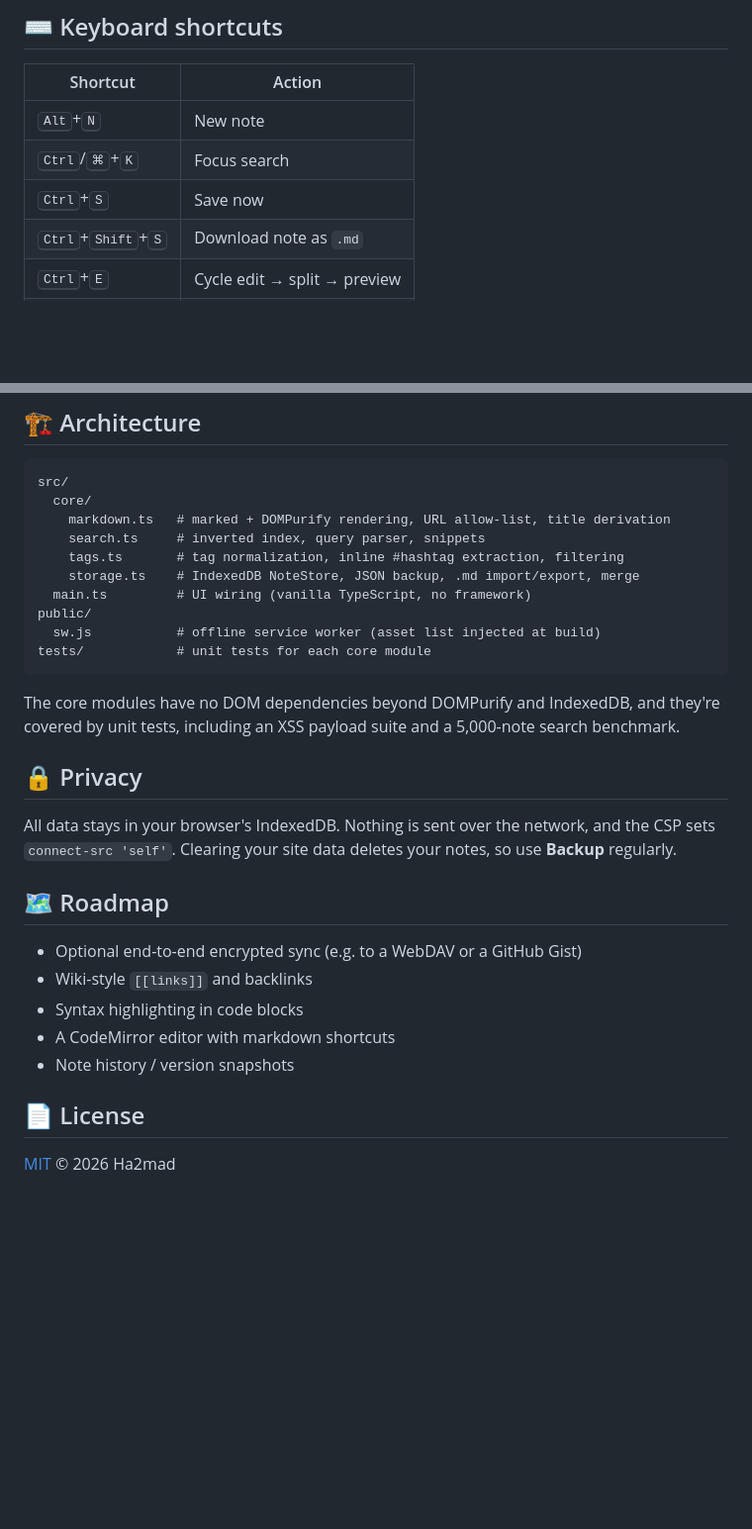
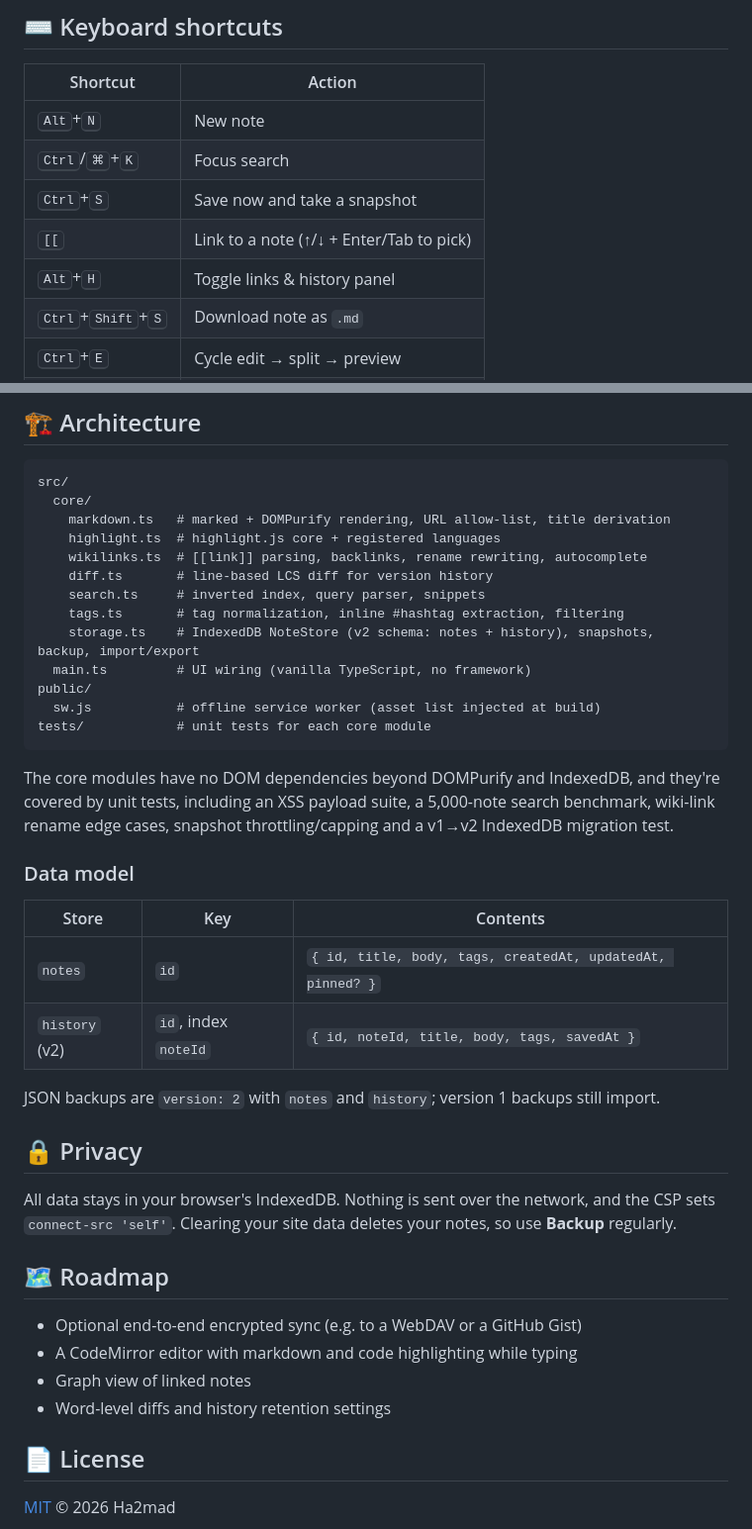
Before and after one commit to Ha2mad/marknest, a Markdown page: README.md, 2 parts joined by grey strips. Shown at 99% size. GitHub-like rendering; blank space fills up the shorter version.

````diff
--- a/README.md
+++ b/README.md
@@ -38,7 +43,9 @@ No account. No server. No tracking. Your notes never leave your device.
 |---|---|
 | <kbd>Alt</kbd>+<kbd>N</kbd> | New note |
 | <kbd>Ctrl</kbd>/<kbd>⌘</kbd>+<kbd>K</kbd> | Focus search |
-| <kbd>Ctrl</kbd>+<kbd>S</kbd> | Save now |
+| <kbd>Ctrl</kbd>+<kbd>S</kbd> | Save now and take a snapshot |
+| <kbd>[[</kbd> | Link to a note (↑/↓ + Enter/Tab to pick) |
+| <kbd>Alt</kbd>+<kbd>H</kbd> | Toggle links & history panel |
 | <kbd>Ctrl</kbd>+<kbd>Shift</kbd>+<kbd>S</kbd> | Download note as `.md` |
 | <kbd>Ctrl</kbd>+<kbd>E</kbd> | Cycle edit → split → preview |
 | <kbd>Ctrl</kbd>+<kbd>B</kbd> / <kbd>I</kbd> | Bold / italic selection |
@@ -96,16 +103,28 @@ git add .github && git commit -m "ci: enable workflows" && git push
 src/
   core/
     markdown.ts   # marked + DOMPurify rendering, URL allow-list, title derivation
+    highlight.ts  # highlight.js core + registered languages
+    wikilinks.ts  # [[link]] parsing, backlinks, rename rewriting, autocomplete
+    diff.ts       # line-based LCS diff for version history
     search.ts     # inverted index, query parser, snippets
     tags.ts       # tag normalization, inline #hashtag extraction, filtering
-    storage.ts    # IndexedDB NoteStore, JSON backup, .md import/export, merge
+    storage.ts    # IndexedDB NoteStore (v2 schema: notes + history), snapshots, backup, import/export
   main.ts         # UI wiring (vanilla TypeScript, no framework)
 public/
   sw.js           # offline service worker (asset list injected at build)
 tests/            # unit tests for each core module
 ```
 
-The core modules have no DOM dependencies beyond DOMPurify and IndexedDB, and they're covered by unit tests, including an XSS payload suite and a 5,000-note search benchmark.
+The core modules have no DOM dependencies beyond DOMPurify and IndexedDB, and they're covered by unit tests, including an XSS payload suite, a 5,000-note search benchmark, wiki-link rename edge cases, snapshot throttling/capping and a v1→v2 IndexedDB migration test.
+
+### Data model
+
+| Store | Key | Contents |
+|---|---|---|
+| `notes` | `id` | `{ id, title, body, tags, createdAt, updatedAt, pinned? }` |
+| `history` (v2) | `id`, index `noteId` | `{ id, noteId, title, body, tags, savedAt }` |
+
+JSON backups are `version: 2` with `notes` and `history`; version 1 backups still import.
 
 ## 🔒 Privacy
 
@@ -114,10 +133,9 @@ All data stays in your browser's IndexedDB. Nothing is sent over the network, an
 ## 🗺️ Roadmap
 
 - Optional end-to-end encrypted sync (e.g. to a WebDAV or a GitHub Gist)
-- Wiki-style `[[links]]` and backlinks
-- Syntax highlighting in code blocks
-- A CodeMirror editor with markdown shortcuts
-- Note history / version snapshots
+- A CodeMirror editor with markdown and code highlighting while typing
+- Graph view of linked notes
+- Word-level diffs and history retention settings
 
 ## 📄 License
 
````
Also changed, not shown: other parts of README.md (+8 -3 lines), docs/screenshot-dark.png, docs/screenshot-history.png (added), docs/screenshot-light.png.
